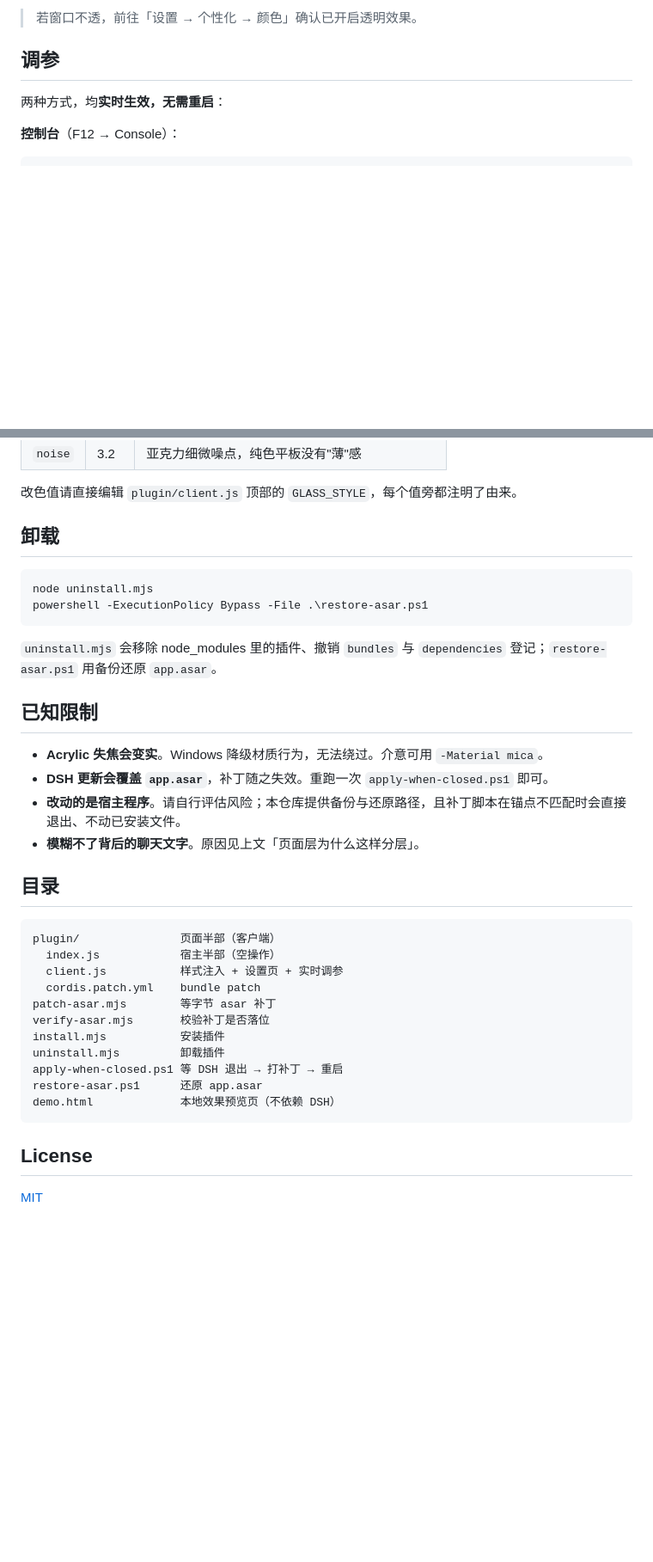
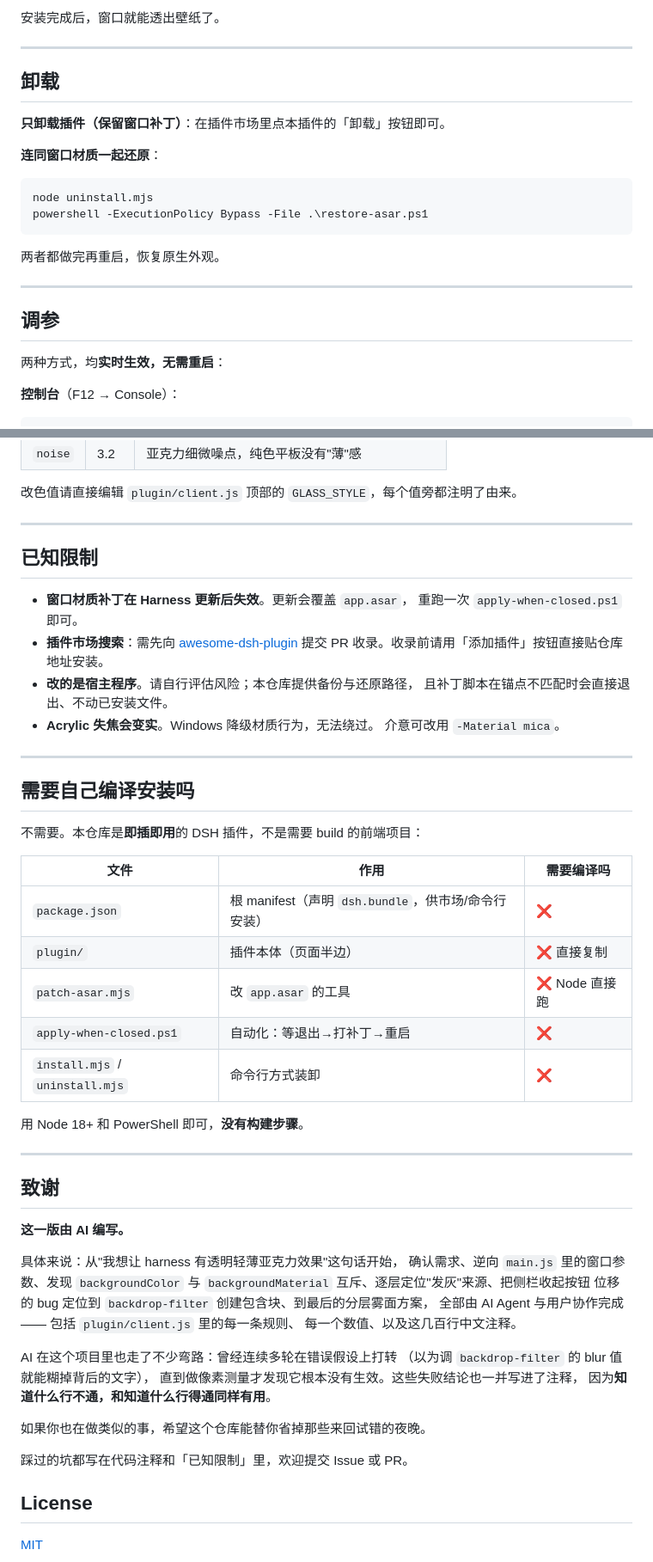
Before and after one commit to YSDLNGF/dsh-acrylic, a Markdown page: README.md, 2 parts joined by grey strips. Shown at 86% size. Drawn GitHub-style; blank space fills up the shorter version.

````diff
--- a/README.md
+++ b/README.md
@@ -94,5 +109,22 @@ powershell -ExecutionPolicy Bypass -File .\apply-when-closed.ps1
 
-> 若窗口不透，前往「设置 → 个性化 → 颜色」确认已开启透明效果。
+安装完成后，窗口就能透出壁纸了。
+
+---
+
+## 卸载
+
+**只卸载插件（保留窗口补丁）**：在插件市场里点本插件的「卸载」按钮即可。
+
+**连同窗口材质一起还原**：
+
+```powershell
+node uninstall.mjs
+powershell -ExecutionPolicy Bypass -File .\restore-asar.ps1
+```
+
+两者都做完再重启，恢复原生外观。
+
+---
 
 ## 调参
 
@@ -117,37 +149,56 @@ glass.reset()                // 回默认
 
 改色值请直接编辑 `plugin/client.js` 顶部的 `GLASS_STYLE`，每个值旁都注明了由来。
 
-## 卸载
-
-```powershell
-node uninstall.mjs
-powershell -ExecutionPolicy Bypass -File .\restore-asar.ps1
-```
-
-`uninstall.mjs` 会移除 node_modules 里的插件、撤销 `bundles` 与 `dependencies` 登记；`restore-asar.ps1` 用备份还原 `app.asar`。
+---
 
 ## 已知限制
 
-- **Acrylic 失焦会变实**。Windows 降级材质行为，无法绕过。介意可用 `-Material mica`。
-- **DSH 更新会覆盖 `app.asar`**，补丁随之失效。重跑一次 `apply-when-closed.ps1` 即可。
-- **改动的是宿主程序**。请自行评估风险；本仓库提供备份与还原路径，且补丁脚本在锚点不匹配时会直接退出、不动已安装文件。
-- **模糊不了背后的聊天文字**。原因见上文「页面层为什么这样分层」。
+- **窗口材质补丁在 Harness 更新后失效**。更新会覆盖 `app.asar`，
+  重跑一次 `apply-when-closed.ps1` 即可。
+- **插件市场搜索**：需先向 [awesome-dsh-plugin](https://github.com/awesome-dsh-plugin)
+  提交 PR 收录。收录前请用「添加插件」按钮直接贴仓库地址安装。
+- **改的是宿主程序**。请自行评估风险；本仓库提供备份与还原路径，
+  且补丁脚本在锚点不匹配时会直接退出、不动已安装文件。
+- **Acrylic 失焦会变实**。Windows 降级材质行为，无法绕过。
+  介意可改用 `-Material mica`。
 
-## 目录
+---
 
-```
-plugin/               页面半部（客户端）
-  index.js            宿主半部（空操作）
-  client.js           样式注入 + 设置页 + 实时调参
-  cordis.patch.yml    bundle patch
-patch-asar.mjs        等字节 asar 补丁
-verify-asar.mjs       校验补丁是否落位
-install.mjs           安装插件
-uninstall.mjs         卸载插件
-apply-when-closed.ps1 等 DSH 退出 → 打补丁 → 重启
-restore-asar.ps1      还原 app.asar
-demo.html             本地效果预览页（不依赖 DSH）
-```
+## 需要自己编译安装吗
+
+不需要。本仓库是**即插即用**的 DSH 插件，不是需要 build 的前端项目：
+
+| 文件 | 作用 | 需要编译吗 |
+| --- | --- | --- |
+| `package.json` | 根 manifest（声明 `dsh.bundle`，供市场/命令行安装） | ❌ |
+| `plugin/` | 插件本体（页面半边） | ❌ 直接复制 |
+| `patch-asar.mjs` | 改 `app.asar` 的工具 | ❌ Node 直接跑 |
+| `apply-when-closed.ps1` | 自动化：等退出→打补丁→重启 | ❌ |
+| `install.mjs` / `uninstall.mjs` | 命令行方式装卸 | ❌ |
+
+用 Node 18+ 和 PowerShell 即可，**没有构建步骤**。
+
+---
+
+## 致谢
+
+**这一版由 AI 编写。**
+
+具体来说：从"我想让 harness 有透明轻薄亚克力效果"这句话开始，
+确认需求、逆向 `main.js` 里的窗口参数、发现 `backgroundColor` 与
+`backgroundMaterial` 互斥、逐层定位"发灰"来源、把侧栏收起按钮
+位移的 bug 定位到 `backdrop-filter` 创建包含块、到最后的分层雾面方案，
+全部由 AI Agent 与用户协作完成 —— 包括 `plugin/client.js` 里的每一条规则、
+每一个数值、以及这几百行中文注释。
+
+AI 在这个项目里也走了不少弯路：曾经连续多轮在错误假设上打转
+（以为调 `backdrop-filter` 的 blur 值就能糊掉背后的文字），
+直到做像素测量才发现它根本没有生效。这些失败结论也一并写进了注释，
+因为**知道什么行不通，和知道什么行得通同样有用**。
+
+如果你也在做类似的事，希望这个仓库能替你省掉那些来回试错的夜晚。
+
+踩过的坑都写在代码注释和「已知限制」里，欢迎提交 Issue 或 PR。
 
 ## License
 
````
Also changed, not shown: other parts of README.md (+75 -60 lines), assets/screenshot-1.jpg (added), 4 other files.
